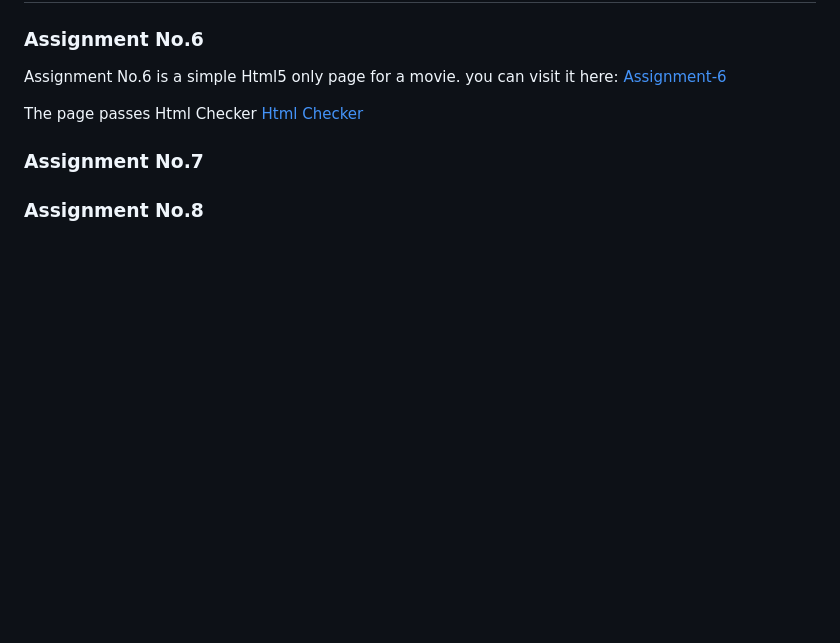
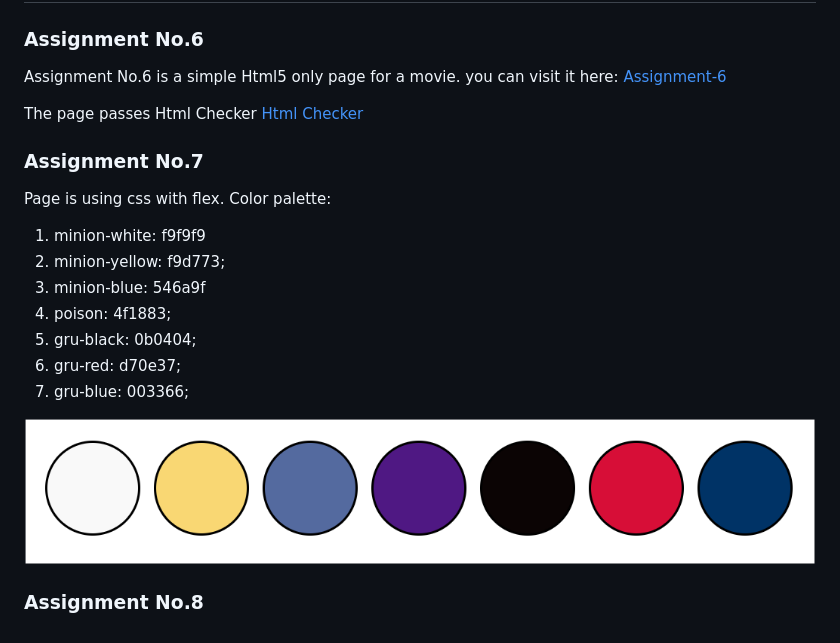
Before and after one commit to rezapps/frontend, a Markdown page: README.md, the part around the change. Rendered like a GitHub page; pictures changed too: Assignment-7/img/ColorPalette.png (added); blank space fills up the shorter version.

Commit message:
Assignment-7 completed

```diff
--- a/README.md
+++ b/README.md
@@ -10,4 +10,17 @@ The page passes Html Checker [Html Checker](https://validator.w3.org/nu/?doc=htt
 
 ### Assignment No.7
 
+Page is using css with flex.
+Color palette:
+
+1. minion-white: f9f9f9
+2. minion-yellow: f9d773;
+3. minion-blue: 546a9f
+4. poison: 4f1883;
+5. gru-black: 0b0404;
+6. gru-red: d70e37;
+7. gru-blue: 003366;
+
+![Color Palette](./Assignment-7/img/ColorPalette.png)
+
 ### Assignment No.8
```
Also changed, not shown: Assignment-7/img/minionfu.jpg (added), Assignment-7/img/villains.png (added), 3 other files.
